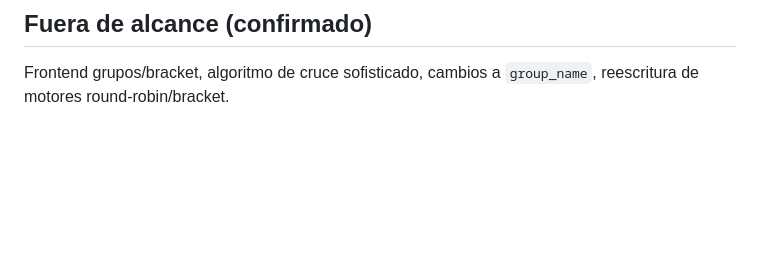
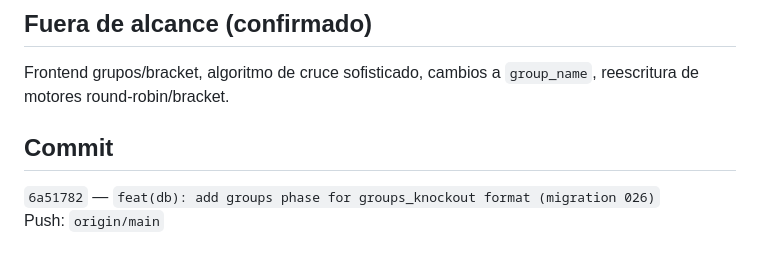
Before and after one commit to jonyts25/ligapro, a Markdown page: docs/reports/MIGRATION_026_REPORT.md, the part around the change. GitHub-like rendering; blank space fills up the shorter version.

Commit message:
docs: add commit hash to migration 026 report
Co-authored-by: Cursor <cursoragent@cursor.com>

```diff
--- a/docs/reports/MIGRATION_026_REPORT.md
+++ b/docs/reports/MIGRATION_026_REPORT.md
@@ -66,3 +66,8 @@ Cubre: reemplazo atómico de grupos, rechazo al eliminar grupo con matches, aisl
 ## Fuera de alcance (confirmado)
 
 Frontend grupos/bracket, algoritmo de cruce sofisticado, cambios a `group_name`, reescritura de motores round-robin/bracket.
+
+## Commit
+
+`6a51782` — `feat(db): add groups phase for groups_knockout format (migration 026)`
+Push: `origin/main`
```
